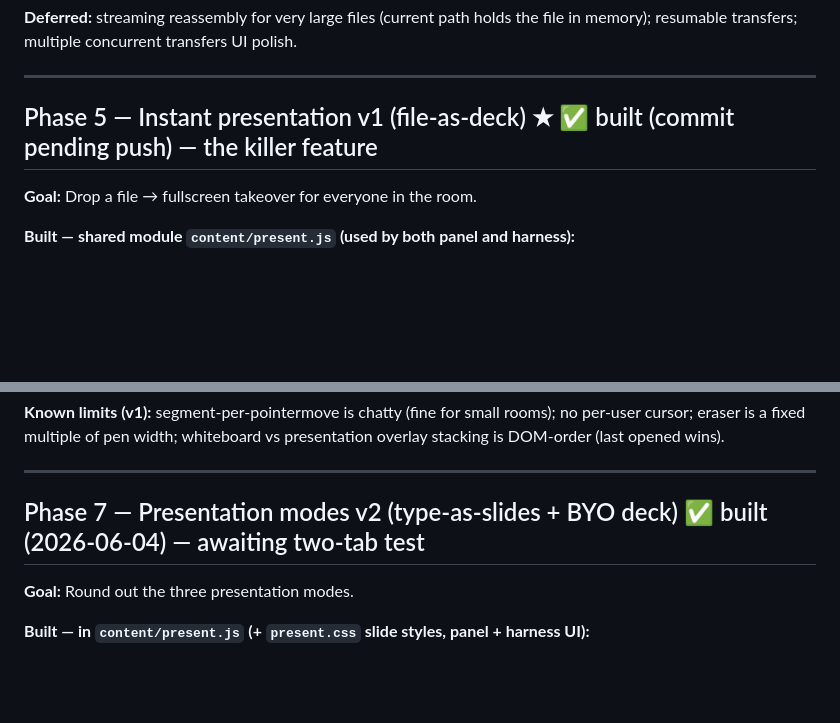
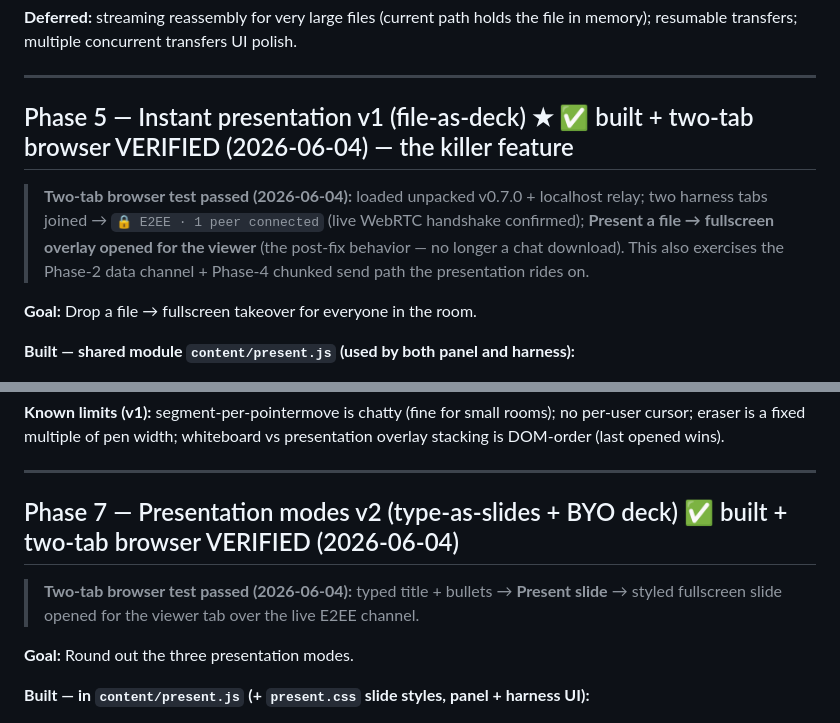
Before and after one commit to holbizmetrics/skool-dropzone, a Markdown page: ROADMAP.md, 2 parts joined by grey strips. Rendered like a GitHub page; blank space fills up the shorter version.

Commit message:
ROADMAP: Phases 5 & 7 two-tab browser VERIFIED (2026-06-04)
Operator-run two-tab harness test on v0.7.0 + localhost relay:
- two tabs joined -> "E2EE · 1 peer connected" (live WebRTC handshake)
- Present a file -> fullscreen overlay for the viewer (Phase-5 fix confirmed)
- Present slide -> styled fullscreen slide (Phase 7 confirmed)

Co-Authored-By: Claude Opus 4.8 <noreply@anthropic.com>

```diff
--- a/ROADMAP.md
+++ b/ROADMAP.md
@@ -122,7 +122,9 @@ Phased so each step is testable on its own and builds toward the killer feature
 
 ---
 
-## Phase 5 — Instant presentation v1 (file-as-deck) ★ ✅ built (commit pending push) — the killer feature
+## Phase 5 — Instant presentation v1 (file-as-deck) ★ ✅ built + two-tab browser VERIFIED (2026-06-04) — the killer feature
+
+> **Two-tab browser test passed (2026-06-04):** loaded unpacked v0.7.0 + localhost relay; two harness tabs joined → `🔒 E2EE · 1 peer connected` (live WebRTC handshake confirmed); **Present a file → fullscreen overlay opened for the viewer** (the post-fix behavior — no longer a chat download). This also exercises the Phase-2 data channel + Phase-4 chunked send path the presentation rides on.
 
 **Goal:** Drop a file → fullscreen takeover for everyone in the room.
 
@@ -166,7 +168,9 @@ Phased so each step is testable on its own and builds toward the killer feature
 
 ---
 
-## Phase 7 — Presentation modes v2 (type-as-slides + BYO deck) ✅ built (2026-06-04) — awaiting two-tab test
+## Phase 7 — Presentation modes v2 (type-as-slides + BYO deck) ✅ built + two-tab browser VERIFIED (2026-06-04)
+
+> **Two-tab browser test passed (2026-06-04):** typed title + bullets → **Present slide** → styled fullscreen slide opened for the viewer tab over the live E2EE channel.
 
 **Goal:** Round out the three presentation modes.
 
```
